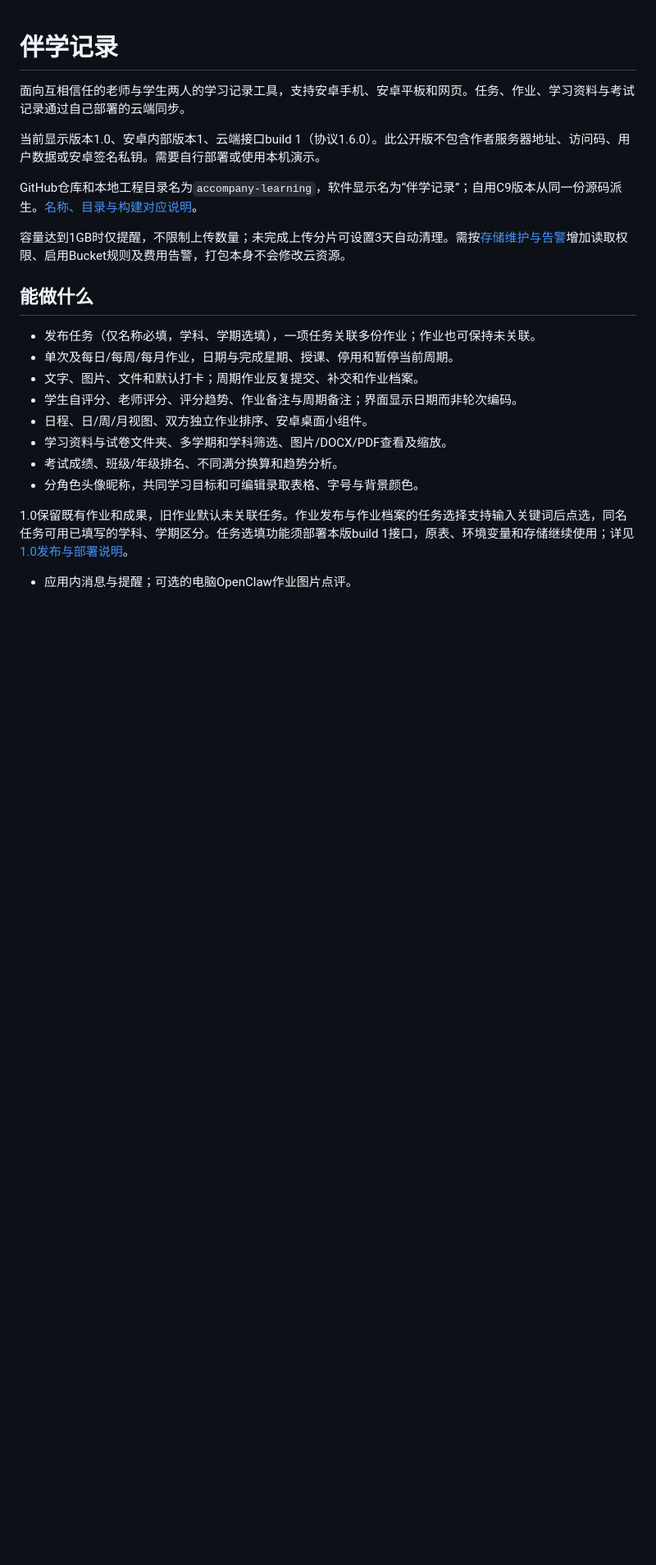
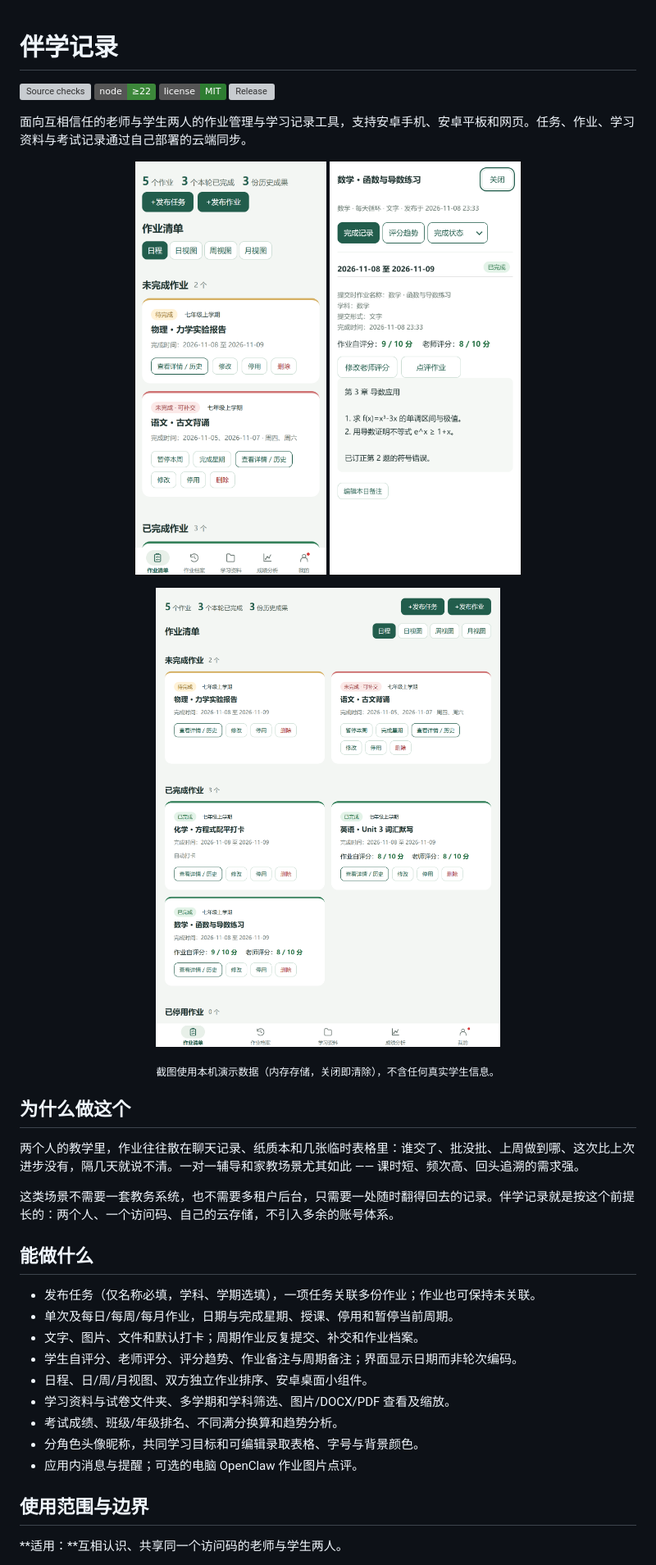
Before and after one commit to wang189327-wq/accompany-learning, a Markdown page: README.md, the part around one of its changes. Shown at 82% size. GitHub-like rendering; pictures changed too: docs/images/detail-phone.png (added), docs/images/tasks-phone.png (added), docs/images/tasks-tablet.png (added); badges without logos; blank space fills up the shorter version; grey boxes are pictures that could not be loaded.

```diff
--- a/README.md
+++ b/README.md
@@ -1,12 +1,27 @@
 # 伴学记录
 
-面向互相信任的老师与学生两人的学习记录工具，支持安卓手机、安卓平板和网页。任务、作业、学习资料与考试记录通过自己部署的云端同步。
+[![Source checks](https://github.com/wang189327-wq/accompany-learning/actions/workflows/ci.yml/badge.svg)](https://github.com/wang189327-wq/accompany-learning/actions/workflows/ci.yml)
+[![Node](https://img.shields.io/badge/node-%E2%89%A522-3c873a?logo=nodedotjs&logoColor=white)](package.json)
+[![License](https://img.shields.io/badge/license-MIT-2e7d32)](LICENSE)
+[![Release](https://img.shields.io/github/v/release/wang189327-wq/accompany-learning?label=%E6%9C%80%E6%96%B0%E7%89%88)](https://github.com/wang189327-wq/accompany-learning/releases/latest)
 
-当前显示版本1.0、安卓内部版本1、云端接口build 1（协议1.6.0）。此公开版不包含作者服务器地址、访问码、用户数据或安卓签名私钥。需要自行部署或使用本机演示。
+面向互相信任的老师与学生两人的作业管理与学习记录工具，支持安卓手机、安卓平板和网页。任务、作业、学习资料与考试记录通过自己部署的云端同步。
 
-GitHub仓库和本地工程目录名为`accompany-learning`，软件显示名为“伴学记录”；自用C9版本从同一份源码派生。[名称、目录与构建对应说明](docs/PROJECT_MAP.md)。
+<p align="center">
+  <img src="docs/images/tasks-phone.png" width="31%" alt="手机端作业清单：未完成与已完成分组、完成时间与操作" />
+  <img src="docs/images/detail-phone.png" width="31%" alt="作业详情：提交内容、学生自评与老师评分" />
+</p>
+<p align="center">
+  <img src="docs/images/tasks-tablet.png" width="56%" alt="平板端双列视图" />
+</p>
 
-容量达到1GB时仅提醒，不限制上传数量；未完成上传分片可设置3天自动清理。需按[存储维护与告警](docs/STORAGE_MAINTENANCE.md)增加读取权限、启用Bucket规则及费用告警，打包本身不会修改云资源。
+<p align="center"><sub>截图使用本机演示数据（内存存储，关闭即清除），不含任何真实学生信息。</sub></p>
+
+## 为什么做这个
+
+两个人的教学里，作业往往散在聊天记录、纸质本和几张临时表格里：谁交了、批没批、上周做到哪、这次比上次进步没有，隔几天就说不清。一对一辅导和家教场景尤其如此 —— 课时短、频次高、回头追溯的需求强。
+
+这类场景不需要一套教务系统，也不需要多租户后台，只需要一处随时翻得回去的记录。伴学记录就是按这个前提长的：两个人、一个访问码、自己的云存储，不引入多余的账号体系。
 
 ## 能做什么
 
@@ -15,11 +30,12 @@ GitHub仓库和本地工程目录名为`accompany-learning`，软件显示名为
 - 文字、图片、文件和默认打卡；周期作业反复提交、补交和作业档案。
 - 学生自评分、老师评分、评分趋势、作业备注与周期备注；界面显示日期而非轮次编码。
 - 日程、日/周/月视图、双方独立作业排序、安卓桌面小组件。
-- 学习资料与试卷文件夹、多学期和学科筛选、图片/DOCX/PDF查看及缩放。
+- 学习资料与试卷文件夹、多学期和学科筛选、图片/DOCX/PDF 查看及缩放。
 - 考试成绩、班级/年级排名、不同满分换算和趋势分析。
 - 分角色头像昵称，共同学习目标和可编辑录取表格、字号与背景颜色。
+- 应用内消息与提醒；可选的电脑 OpenClaw 作业图片点评。
 
-1.0保留既有作业和成果，旧作业默认未关联任务。作业发布与作业档案的任务选择支持输入关键词后点选，同名任务可用已填写的学科、学期区分。任务选填功能须部署本版build 1接口，原表、环境变量和存储继续使用；详见[1.0发布与部署说明](docs/UPGRADE_4.md)。
+## 使用范围与边界
 
-- 应用内消息与提醒；可选的电脑OpenClaw作业图片点评。
+**适用：**互相认识、共享同一个访问码的老师与学生两人。
 
```
Also changed, not shown: other parts of README.md (+66 -20 lines), CHANGELOG.md (+8 -0 lines).
